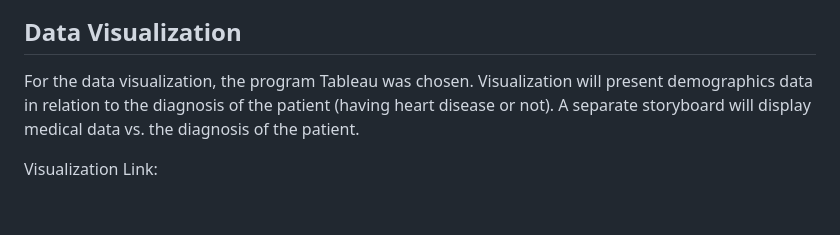
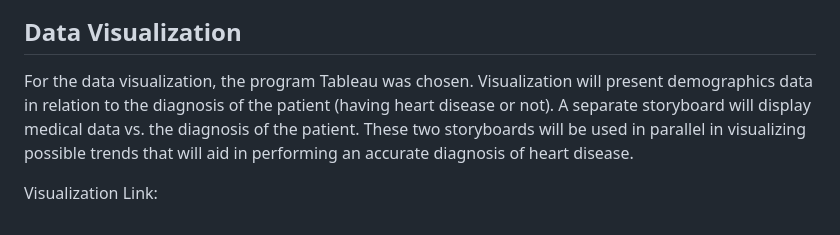
Before and after one commit to jenny0741/final_project, a Markdown page: README.md, the part around the change. GitHub-like rendering.

```diff
--- a/README.md
+++ b/README.md
@@ -84,6 +84,6 @@ _Source_ https://archive.ics.uci.edu/ml/datasets/heart+disease
 
  ## Data Visualization
 
- For the data visualization, the program Tableau was chosen. Visualization will present demographics data in relation to the diagnosis of the patient (having heart disease or not). A separate storyboard will display medical data vs. the diagnosis of the patient.
+ For the data visualization, the program Tableau was chosen. Visualization will present demographics data in relation to the diagnosis of the patient (having heart disease or not). A separate storyboard will display medical data vs. the diagnosis of the patient. These two storyboards will be used in parallel in visualizing possible trends that will aid in performing an accurate diagnosis of heart disease.
 
 Visualization Link:
```
